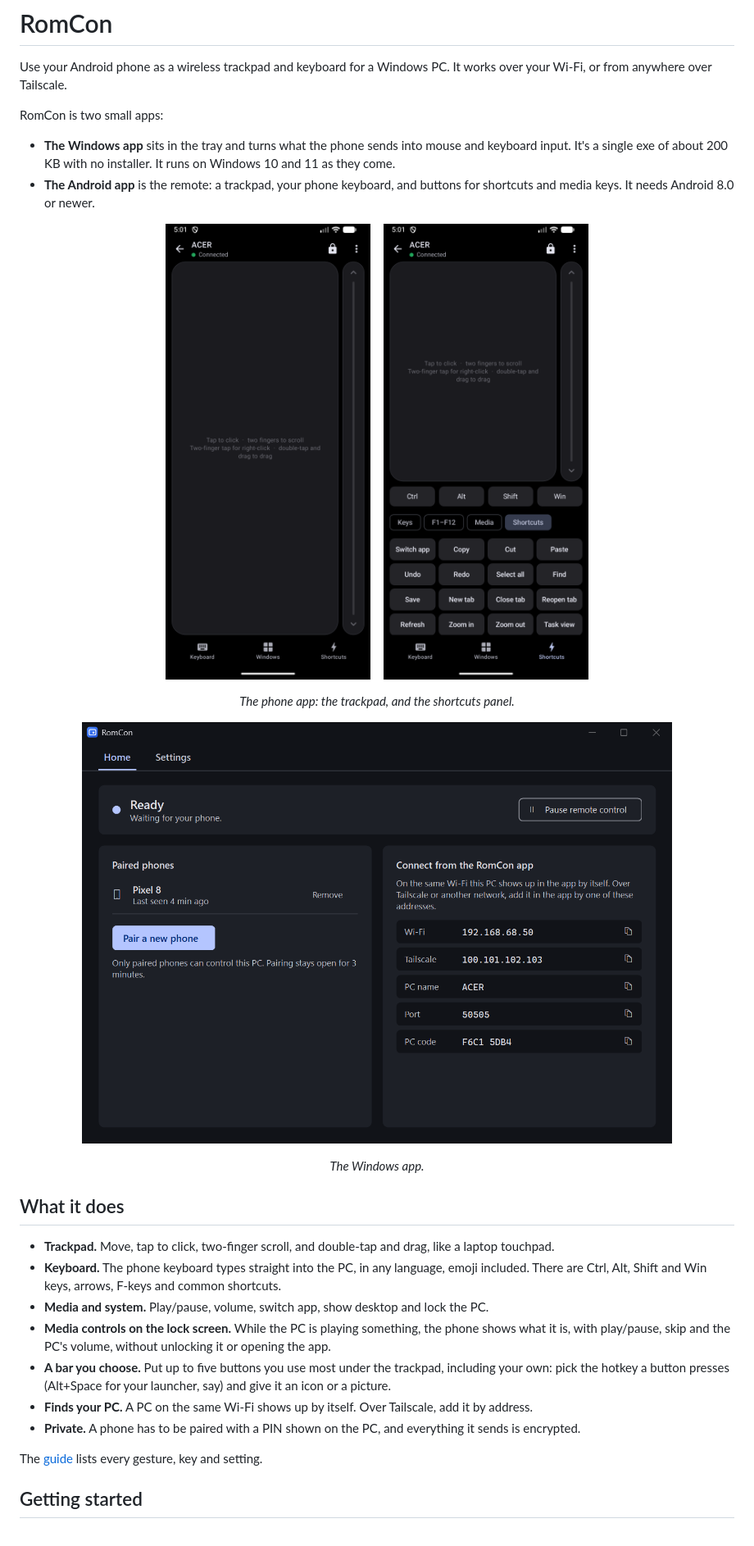
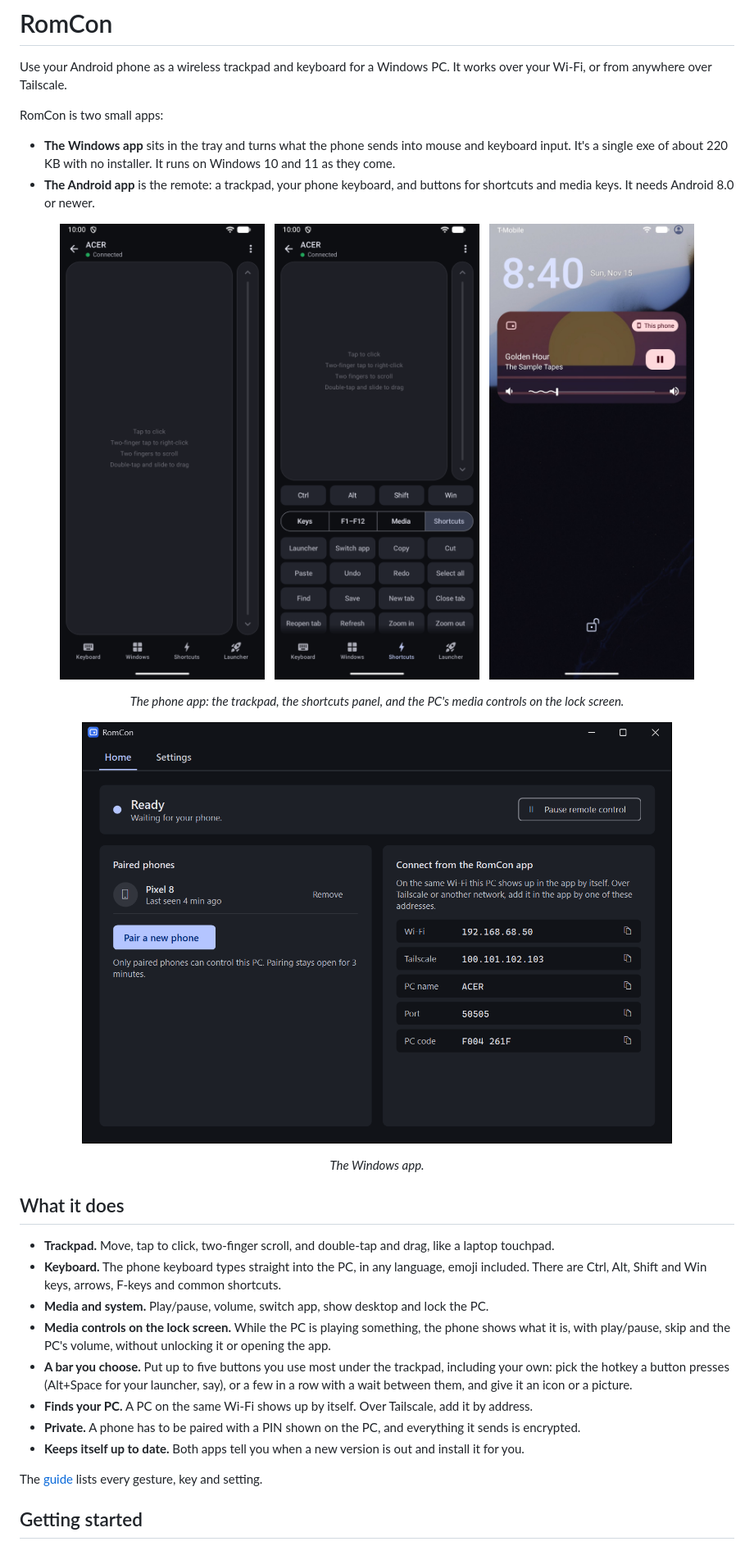
Before and after one commit to mikep49/romcon, a Markdown page: README.md, the part around one of its changes. Shown at 82% size. Rendered like a GitHub page; pictures changed too: docs/images/phone-lock-screen.jpg (added), docs/images/phone-shortcuts.png, docs/images/phone-trackpad.png.

```diff
--- a/README.md
+++ b/README.md
@@ -4,15 +4,17 @@ Use your Android phone as a wireless trackpad and keyboard for a Windows PC. It
 
 RomCon is two small apps:
 
-- **The Windows app** sits in the tray and turns what the phone sends into mouse and keyboard input. It's a single exe of about 200 KB with no installer. It runs on Windows 10 and 11 as they come.
+- **The Windows app** sits in the tray and turns what the phone sends into mouse and keyboard input. It's a single exe of about 220 KB with no installer. It runs on Windows 10 and 11 as they come.
 - **The Android app** is the remote: a trackpad, your phone keyboard, and buttons for shortcuts and media keys. It needs Android 8.0 or newer.
 
 <p align="center">
-  <img src="docs/images/phone-trackpad.png" width="250" alt="The phone app connected to a PC: a trackpad with a scroll bar, and Keyboard, Windows and Shortcuts buttons below">
-  &nbsp;&nbsp;
-  <img src="docs/images/phone-shortcuts.png" width="250" alt="The phone app with the Shortcuts panel open: Ctrl, Alt, Shift and Win keys, and buttons such as Copy, Paste and Switch app">
+  <img src="docs/images/phone-trackpad.png" width="250" alt="The phone app connected to a PC: a trackpad with a scroll bar, and Keyboard, Windows, Shortcuts and a custom Launcher button below">
+  &nbsp;
+  <img src="docs/images/phone-shortcuts.png" width="250" alt="The phone app with the Shortcuts panel open: Ctrl, Alt, Shift and Win keys, and buttons such as Launcher, Switch app, Copy and Paste">
+  &nbsp;
+  <img src="docs/images/phone-lock-screen.jpg" width="250" alt="The phone's lock screen showing what the PC is playing, with its artwork, a pause button, a seek bar and the PC's volume">
 </p>
-<p align="center"><em>The phone app: the trackpad, and the shortcuts panel.</em></p>
+<p align="center"><em>The phone app: the trackpad, the shortcuts panel, and the PC's media controls on the lock screen.</em></p>
 
 <p align="center">
   <img src="docs/images/windows-app.png" width="720" alt="The RomCon window on the PC, showing a paired phone and the addresses a phone can connect to">
@@ -25,9 +27,10 @@ RomCon is two small apps:
 - **Keyboard.** The phone keyboard types straight into the PC, in any language, emoji included. There are Ctrl, Alt, Shift and Win keys, arrows, F-keys and common shortcuts.
 - **Media and system.** Play/pause, volume, switch app, show desktop and lock the PC.
 - **Media controls on the lock screen.** While the PC is playing something, the phone shows what it is, with play/pause, skip and the PC's volume, without unlocking it or opening the app.
-- **A bar you choose.** Put up to five buttons you use most under the trackpad, including your own: pick the hotkey a button presses (Alt+Space for your launcher, say) and give it an icon or a picture.
+- **A bar you choose.** Put up to five buttons you use most under the trackpad, including your own: pick the hotkey a button presses (Alt+Space for your launcher, say), or a few in a row with a wait between them, and give it an icon or a picture.
 - **Finds your PC.** A PC on the same Wi-Fi shows up by itself. Over Tailscale, add it by address.
 - **Private.** A phone has to be paired with a PIN shown on the PC, and everything it sends is encrypted.
+- **Keeps itself up to date.** Both apps tell you when a new version is out and install it for you.
 
 The [guide](docs/guide.md#features) lists every gesture, key and setting.
 
```
Also changed, not shown: other parts of README.md (+2 -2 lines), docs/guide.md (+26 -1 lines), docs/images/phone-shortcut-editor.png (added), 2 other files.
